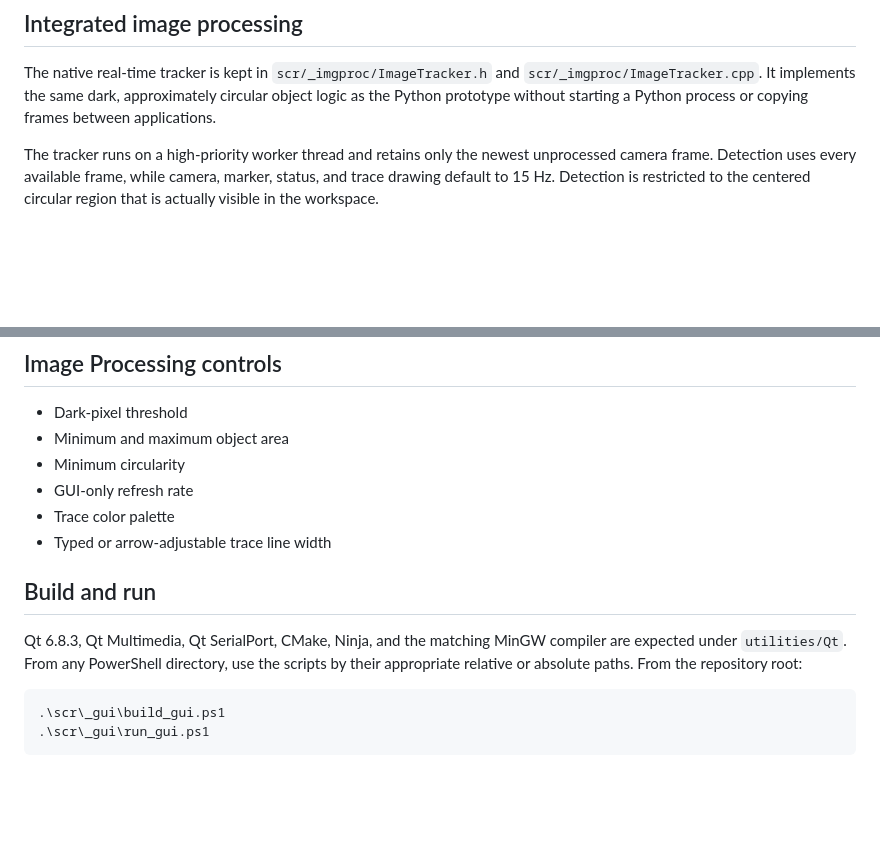
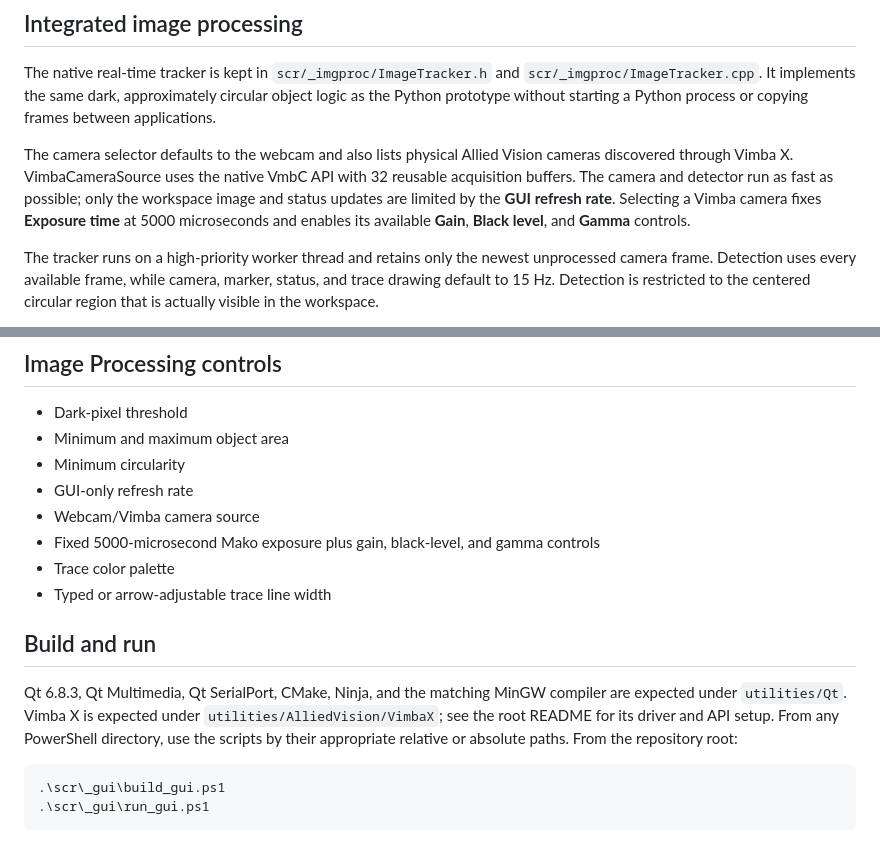
Before and after one commit to mjmax/SixMagManipulator, a Markdown page: scr/_gui/README.md, 2 parts joined by grey strips. GitHub-like rendering; blank space fills up the shorter version.

````diff
--- a/scr/_gui/README.md
+++ b/scr/_gui/README.md
@@ -14,6 +14,14 @@ The native real-time tracker is kept in `scr/_imgproc/ImageTracker.h` and
 `scr/_imgproc/ImageTracker.cpp`. It implements the same dark, approximately
 circular object logic as the Python prototype without starting a Python process
 or copying frames between applications.
+
+The camera selector defaults to the webcam and also lists physical Allied
+Vision cameras discovered through Vimba X. VimbaCameraSource uses the native
+VmbC API with 32 reusable acquisition buffers. The camera and detector run as
+fast as possible; only the workspace image and status updates are limited by
+the **GUI refresh rate**. Selecting a Vimba camera fixes **Exposure time** at
+5000 microseconds and enables its available **Gain**, **Black level**, and
+**Gamma** controls.
 
 The tracker runs on a high-priority worker thread and retains only the newest
 unprocessed camera frame. Detection uses every available frame, while camera,
@@ -56,14 +64,18 @@ emulator is automatically terminated when the main GUI closes.
 - Minimum and maximum object area
 - Minimum circularity
 - GUI-only refresh rate
+- Webcam/Vimba camera source
+- Fixed 5000-microsecond Mako exposure plus gain, black-level, and gamma controls
 - Trace color palette
 - Typed or arrow-adjustable trace line width
 
 ## Build and run
 
-Qt 6.8.3, Qt Multimedia, Qt SerialPort, CMake, Ninja, and the matching MinGW compiler are
-expected under `utilities/Qt`. From any PowerShell directory, use the scripts by
-their appropriate relative or absolute paths. From the repository root:
+Qt 6.8.3, Qt Multimedia, Qt SerialPort, CMake, Ninja, and the matching MinGW
+compiler are expected under `utilities/Qt`. Vimba X is expected under
+`utilities/AlliedVision/VimbaX`; see the root README for its driver and API
+setup. From any PowerShell directory, use the scripts by their appropriate
+relative or absolute paths. From the repository root:
 
 ```powershell
 .\scr\_gui\build_gui.ps1
````
Also changed, not shown: README.md (+58 -2 lines).
